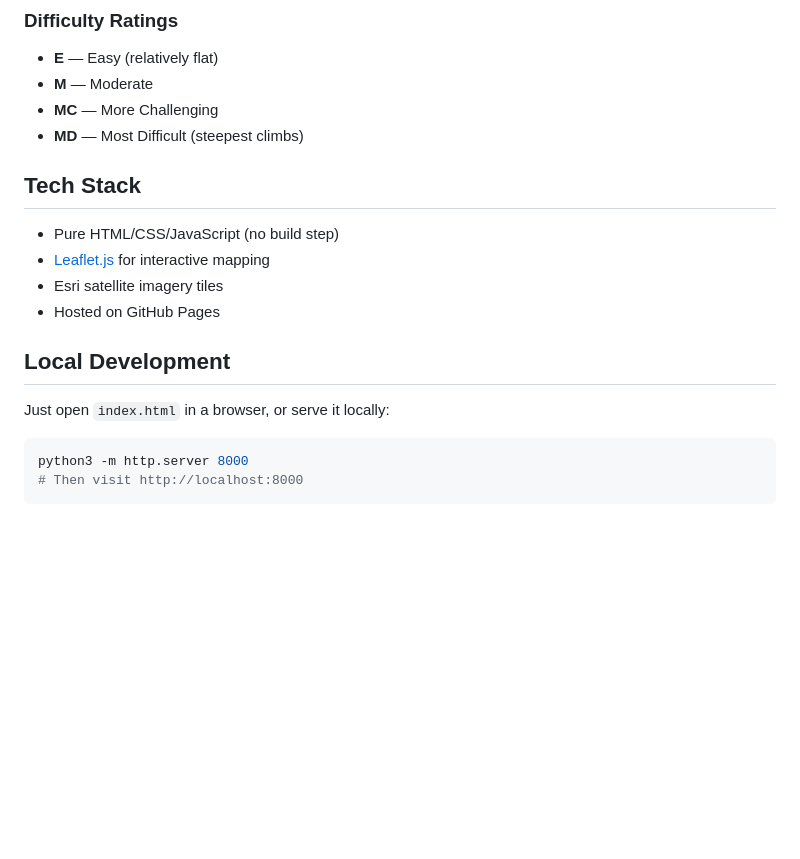
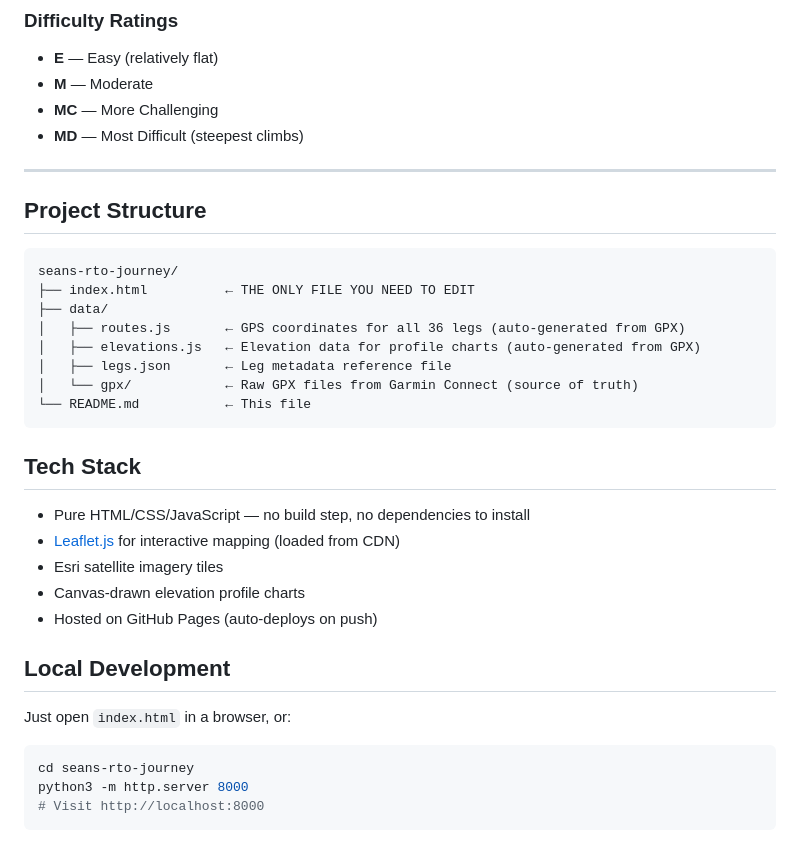
Before and after one commit to hafegit/seans-rto-journey, a Markdown page: README.md, the part around one of its changes. GitHub-like rendering; blank space fills up the shorter version.

````diff
--- a/README.md
+++ b/README.md
@@ -88,18 +107,35 @@ The full course data is also stored in `data/legs.json` for reference. The websi
 - **MC** — More Challenging
 - **MD** — Most Difficult (steepest climbs)
 
+---
+
+## Project Structure
+
+```
+seans-rto-journey/
+├── index.html          ← THE ONLY FILE YOU NEED TO EDIT
+├── data/
+│   ├── routes.js       ← GPS coordinates for all 36 legs (auto-generated from GPX)
+│   ├── elevations.js   ← Elevation data for profile charts (auto-generated from GPX)
+│   ├── legs.json       ← Leg metadata reference file
+│   └── gpx/            ← Raw GPX files from Garmin Connect (source of truth)
+└── README.md           ← This file
+```
+
 ## Tech Stack
 
-- Pure HTML/CSS/JavaScript (no build step)
-- [Leaflet.js](https://leafletjs.com/) for interactive mapping
+- Pure HTML/CSS/JavaScript — no build step, no dependencies to install
+- [Leaflet.js](https://leafletjs.com/) for interactive mapping (loaded from CDN)
 - Esri satellite imagery tiles
-- Hosted on GitHub Pages
+- Canvas-drawn elevation profile charts
+- Hosted on GitHub Pages (auto-deploys on push)
 
 ## Local Development
 
-Just open `index.html` in a browser, or serve it locally:
+Just open `index.html` in a browser, or:
 
 ```bash
+cd seans-rto-journey
 python3 -m http.server 8000
-# Then visit http://localhost:8000
+# Visit http://localhost:8000
 ```
````
Also changed, not shown: other parts of README.md (+47 -28 lines).
